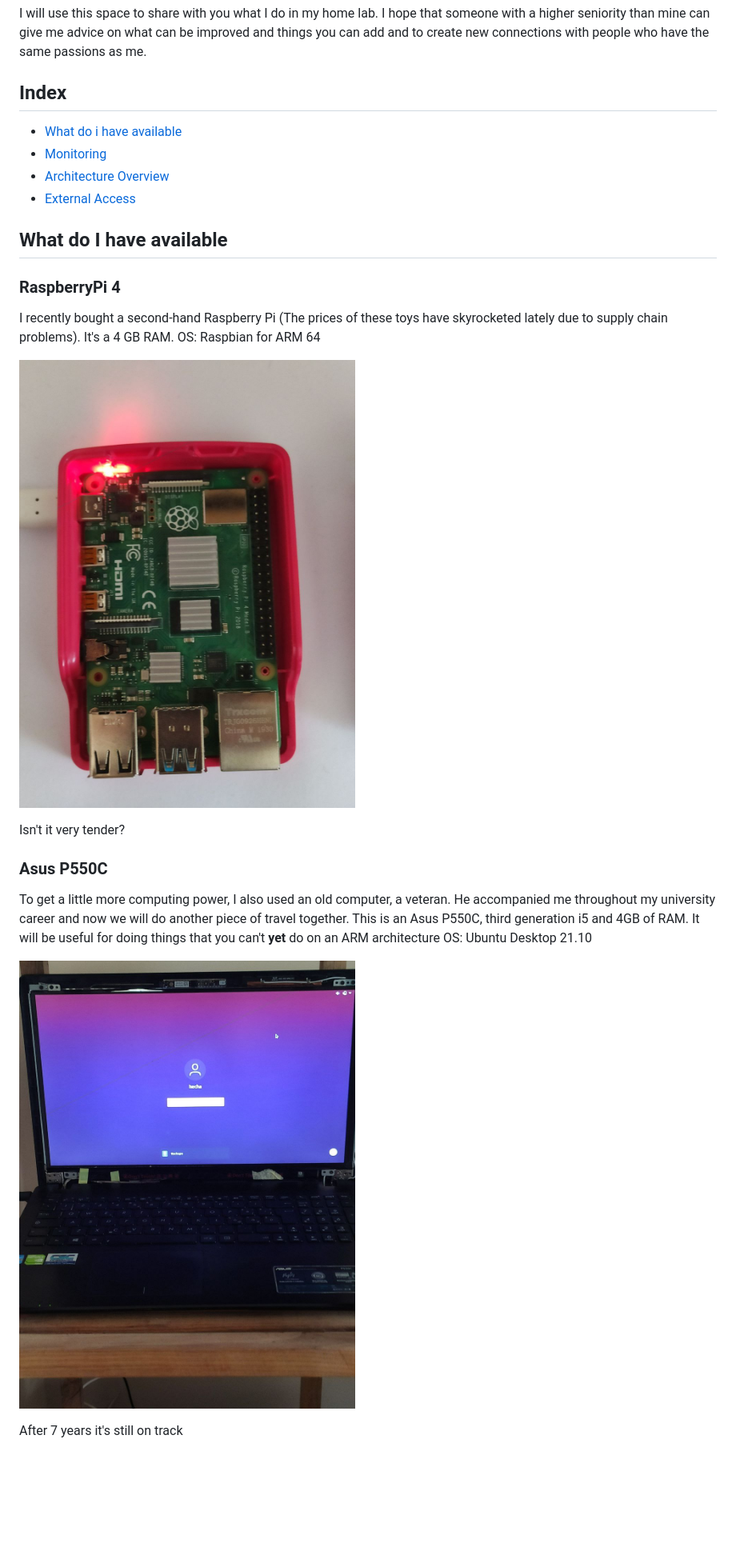
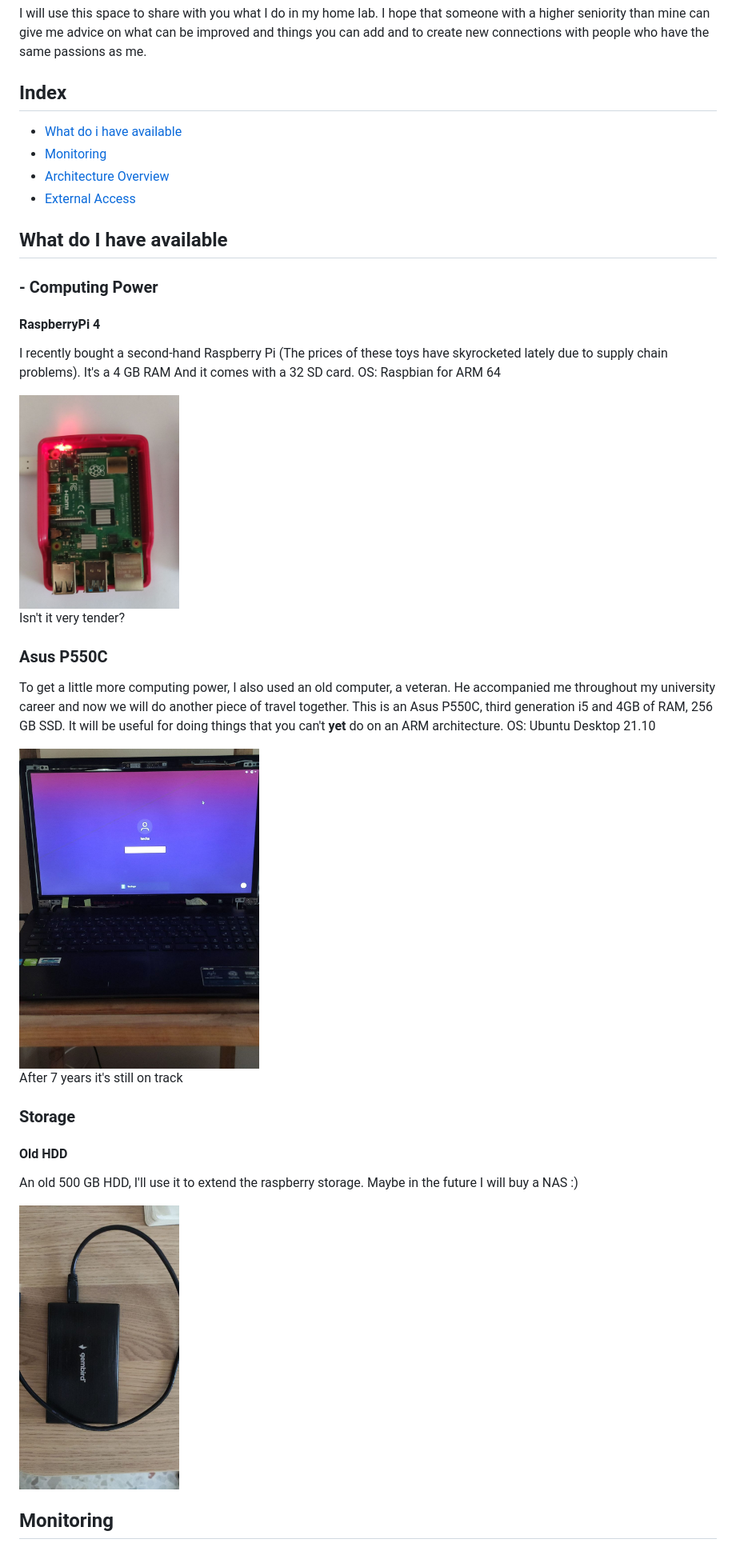
Before and after one commit to ettoreciarcia/homelab-learning, a Markdown page: README.md, the part around the change. Shown: that part at 80% size. GitHub-like rendering; pictures changed too: img/HDD.jpg (added); blank space fills up the shorter version.

Commit message:
Add components in my lab

```diff
--- a/README.md
+++ b/README.md
@@ -6,6 +6,7 @@ I will use this space to share with you what I do in my home lab.
 I hope that someone with a higher seniority than mine can give me advice on what can be improved and things you can add and to create new connections with people who have the same passions as me.
 
 ## Index
+
 - [What do i have available](#what-do-i-have-available)
 - [Monitoring](#monitoring)
 - [Architecture Overview](#test)
@@ -13,13 +14,15 @@ I hope that someone with a higher seniority than mine can give me advice on what
 
 ## What do I have available
 
-### RaspberryPi 4
+### - Computing Power
+
+#### RaspberryPi 4
 
 I recently bought a second-hand Raspberry Pi (The prices of these toys have skyrocketed lately due to supply chain problems).
-It's a 4 GB RAM.
+It's a 4 GB RAM And it comes with a 32 SD card.
 OS: Raspbian for ARM 64
 
-![Raspberry](img/Raspberry.jpg)
+<img src="img/Raspberry.jpg " alt="Raspberry" width="200"/>
 
 Isn't it very tender?
 
@@ -27,10 +30,21 @@ Isn't it very tender?
 
 To get a little more computing power, I also used an old computer, a veteran.
 He accompanied me throughout my university career and now we will do another piece of travel together.
-This is an Asus P550C, third generation i5 and 4GB of RAM.
-It will be useful for doing things that you can't **yet** do on an ARM architecture
+This is an Asus P550C, third generation i5 and 4GB of RAM, 256 GB SSD.
+It will be useful for doing things that you can't **yet** do on an ARM architecture.
 OS: Ubuntu Desktop 21.10
 
-![PC](img/PC.jpg)
+<img src="img/PC.jpg " alt="Asus P550C" width="300"/>
 
 After 7 years it's still on track
+
+### Storage
+
+#### Old HDD
+
+An old 500 GB HDD, I'll use it to extend the raspberry storage.
+Maybe in the future I will buy a NAS :)
+
+<img src="img/HDD.jpg " alt="HDD" width="200"/>
+
+## Monitoring
```
